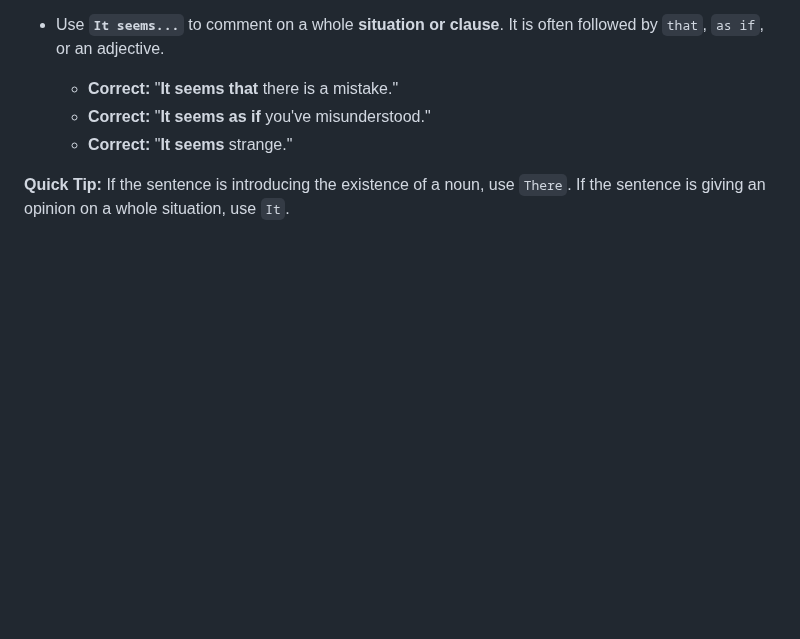
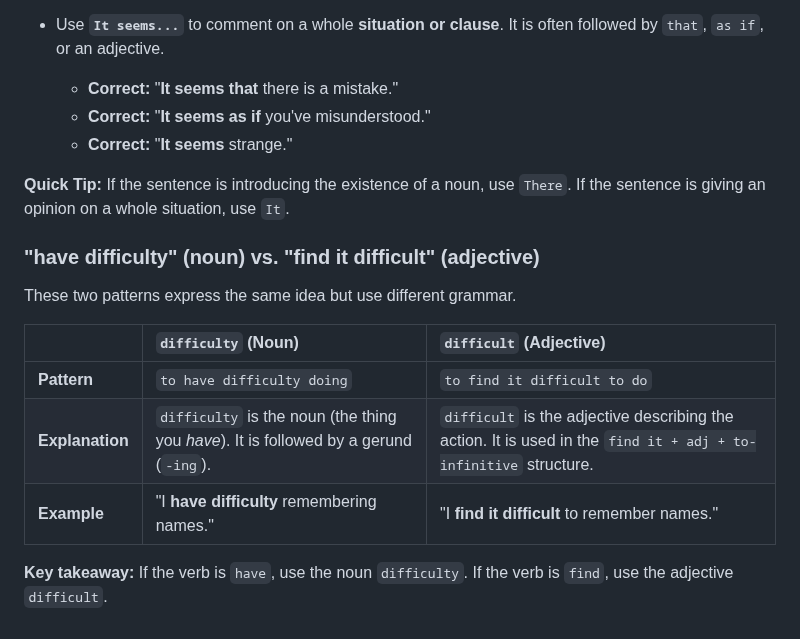
Before and after one commit to kiquetal/study-b2-cambridge, a Markdown page: rumbling-notes/7_6_pronous_and_demonstratives-study-exercise.md, the part around the change. Drawn GitHub-style; blank space fills up the shorter version.

```diff
--- a/rumbling-notes/7_6_pronous_and_demonstratives-study-exercise.md
+++ b/rumbling-notes/7_6_pronous_and_demonstratives-study-exercise.md
@@ -75,3 +75,15 @@ This is a subtle but important difference that often causes confusion.
     *   **Correct:** "**It seems** strange."
 
 **Quick Tip:** If the sentence is introducing the existence of a noun, use `There`. If the sentence is giving an opinion on a whole situation, use `It`.
+
+### "have difficulty" (noun) vs. "find it difficult" (adjective)
+
+These two patterns express the same idea but use different grammar.
+
+| | `difficulty` (Noun) | `difficult` (Adjective) |
+| :--- | :--- | :--- |
+| **Pattern** | `to have difficulty doing` | `to find it difficult to do` |
+| **Explanation**| `difficulty` is the noun (the thing you *have*). It is followed by a gerund (`-ing`). | `difficult` is the adjective describing the action. It is used in the `find it + adj + to-infinitive` structure. |
+| **Example** | "I **have difficulty** remembering names." | "I **find it difficult** to remember names." |
+
+**Key takeaway:** If the verb is `have`, use the noun `difficulty`. If the verb is `find`, use the adjective `difficult`.
```
Also changed, not shown: rumbling-notes/7_6_pronous_and_demonstratives.md (+24 -0 lines).
